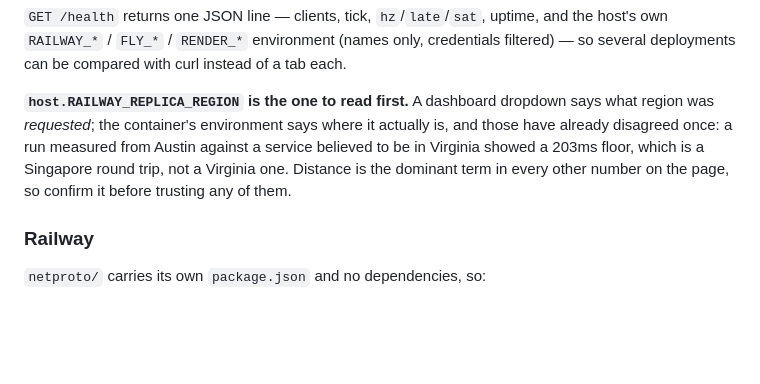
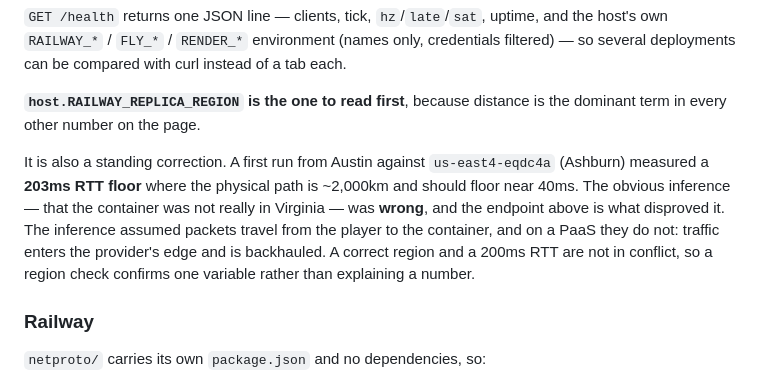
Before and after one commit to jeffrobot494/side-scroller, a Markdown page: netproto/README.md, the part around the change. Rendered like a GitHub page; blank space fills up the shorter version.

Commit message:
netproto: correct the README's region claim, which the endpoint disproved
The previous commit reasoned from a 203ms floor to "the container is in
Singapore" and wrote that into the README as fact. /health then reported
us-east4-eqdc4a — Ashburn, Virginia, exactly where it was configured. The
inference was wrong.

What was wrong with it is worth keeping: it assumed packets travel from the
player to the container, and on a PaaS they do not. Traffic enters the
provider's edge and is backhauled, so a correct region and a 200ms RTT are not
in conflict. A region check confirms one variable; it does not explain a number.

The server is healthy on the same reading (late 2ms, sat 0, 59.2Hz) and the
deployed build is current, so the simulated-lag default is zero. The 203ms floor
is still unexplained and is now known NOT to be the region, the host or the
build.

Co-Authored-By: Claude Opus 5 <noreply@anthropic.com>
Claude-Session: https://claude.ai/code/session_01Ya4C8bE6uUAsA18i4PmbVD

```diff
--- a/netproto/README.md
+++ b/netproto/README.md
@@ -132,12 +132,17 @@ and the host's own `RAILWAY_*` / `FLY_*` / `RENDER_*` environment (names only,
 credentials filtered) — so several deployments can be compared with curl instead
 of a tab each.
 
-**`host.RAILWAY_REPLICA_REGION` is the one to read first.** A dashboard dropdown
-says what region was *requested*; the container's environment says where it
-actually is, and those have already disagreed once: a run measured from Austin
-against a service believed to be in Virginia showed a 203ms floor, which is a
-Singapore round trip, not a Virginia one. Distance is the dominant term in every
-other number on the page, so confirm it before trusting any of them.
+**`host.RAILWAY_REPLICA_REGION` is the one to read first**, because distance is
+the dominant term in every other number on the page.
+
+It is also a standing correction. A first run from Austin against
+`us-east4-eqdc4a` (Ashburn) measured a **203ms RTT floor** where the physical
+path is ~2,000km and should floor near 40ms. The obvious inference — that the
+container was not really in Virginia — was **wrong**, and the endpoint above is
+what disproved it. The inference assumed packets travel from the player to the
+container, and on a PaaS they do not: traffic enters the provider's edge and is
+backhauled. A correct region and a 200ms RTT are not in conflict, so a region
+check confirms one variable rather than explaining a number.
 
 ### Railway
 
```
